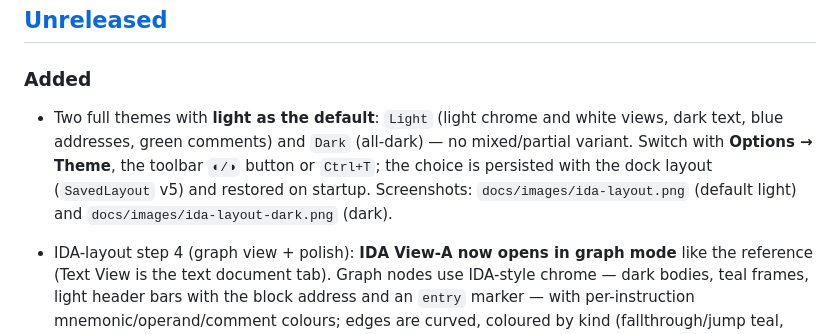
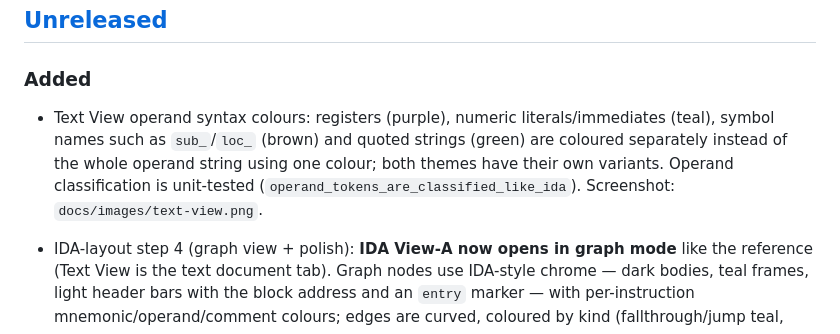
Before and after one commit to qux-bbb/ReCraft, a Markdown page: CHANGELOG.md, the part around the change. Drawn GitHub-style.

```diff
--- a/CHANGELOG.md
+++ b/CHANGELOG.md
@@ -9,12 +9,11 @@ and this project adheres to [Semantic Versioning](https://semver.org/spec/v2.0.0
 
 ### Added
 
-- Two full themes with **light as the default**: `Light` (light chrome and white views,
-  dark text, blue addresses, green comments) and `Dark` (all-dark) — no mixed/partial
-  variant. Switch with **Options → Theme**, the toolbar `◐/◑` button or `Ctrl+T`; the
-  choice is persisted with the dock layout (`SavedLayout` v5) and restored on startup.
-  Screenshots: `docs/images/ida-layout.png` (default light) and
-  `docs/images/ida-layout-dark.png` (dark).
+- Text View operand syntax colours: registers (purple), numeric literals/immediates
+  (teal), symbol names such as `sub_`/`loc_` (brown) and quoted strings (green) are
+  coloured separately instead of the whole operand string using one colour; both themes
+  have their own variants. Operand classification is unit-tested
+  (`operand_tokens_are_classified_like_ida`). Screenshot: `docs/images/text-view.png`.
 
 - IDA-layout step 4 (graph view + polish): **IDA View-A now opens in graph mode** like the
   reference (Text View is the text document tab). Graph nodes use IDA-style chrome — dark
```
Also changed, not shown: docs/DEMO.md (+2 -0 lines), docs/images/text-view.png (added), 1 other file.
